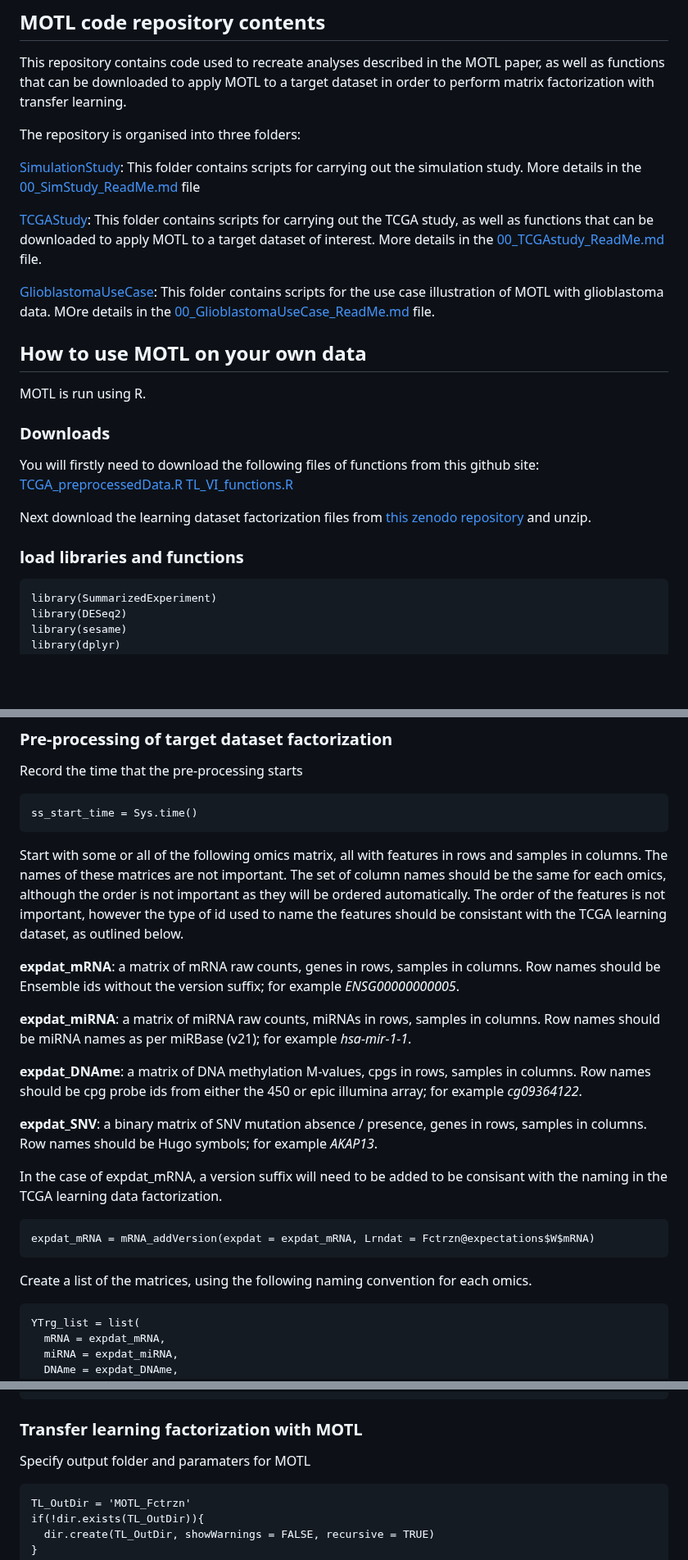
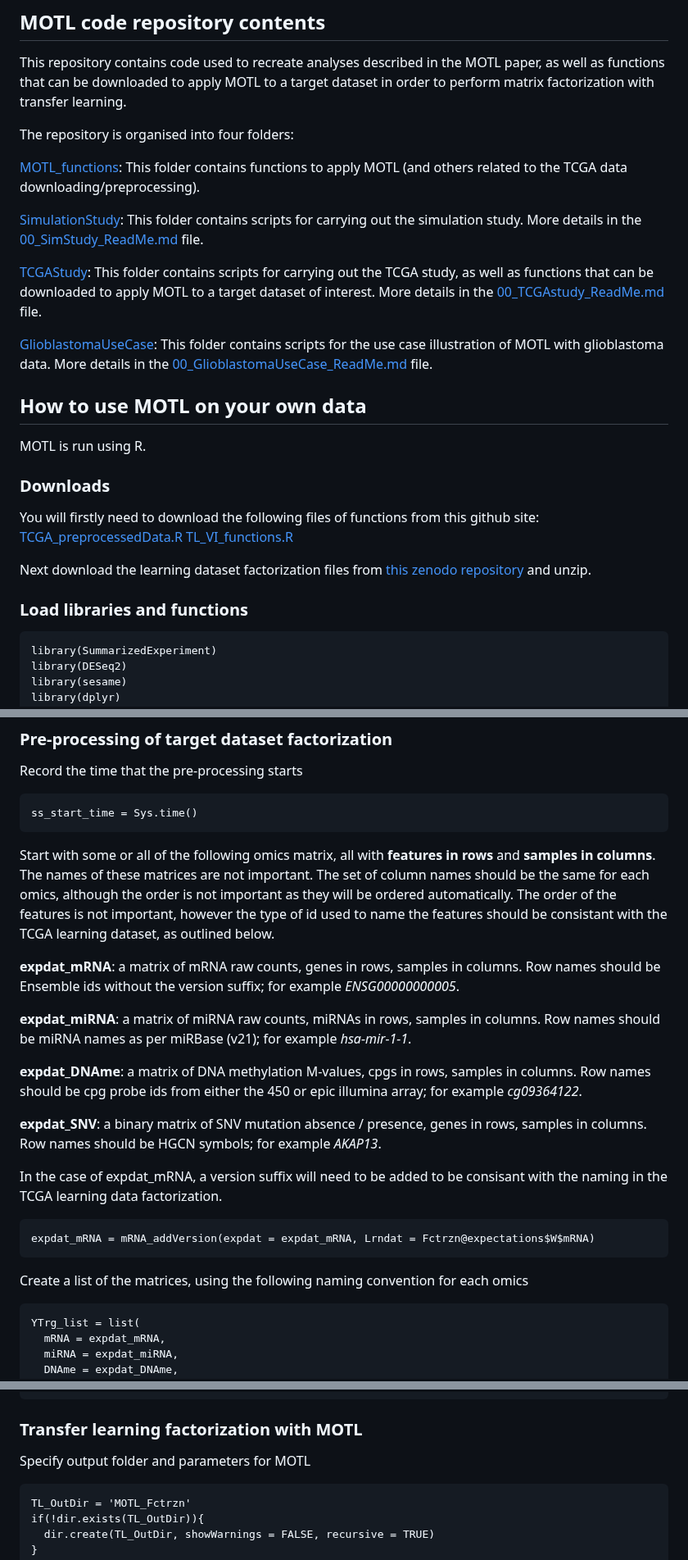
Before and after one commit to david-hirst/MOTL, a Markdown page: README.md, 3 parts joined by grey strips. Shown at 82% size. Rendered like a GitHub page; blank space fills up the shorter version.

````diff
--- a/README.md
+++ b/README.md
@@ -4,13 +4,15 @@
 
 This repository contains code used to recreate analyses described in the MOTL paper, as well as functions that can be downloaded to apply MOTL to a target dataset in order to perform matrix factorization with transfer learning.
 
-The repository is organised into three folders:
+The repository is organised into four folders:
 
-[SimulationStudy](https://github.com/david-hirst/MOTL/tree/main/SimulationStudy): This folder contains scripts for carrying out the simulation study. More details in the [00_SimStudy_ReadMe.md](https://github.com/david-hirst/MOTL/blob/main/SimulationStudy/00_SimStudy_ReadMe.md) file
+[MOTL_functions](https://github.com/david-hirst/MOTL/tree/main/MOTL_functions): This folder contains functions to apply MOTL (and others related to the TCGA data downloading/preprocessing).
+
+[SimulationStudy](https://github.com/david-hirst/MOTL/tree/main/SimulationStudy): This folder contains scripts for carrying out the simulation study. More details in the [00_SimStudy_ReadMe.md](https://github.com/david-hirst/MOTL/blob/main/SimulationStudy/00_SimStudy_ReadMe.md) file.
 
 [TCGAStudy](https://github.com/david-hirst/MOTL/tree/main/TCGAStudy): This folder contains scripts for carrying out the TCGA study, as well as functions that can be downloaded to apply MOTL to a target dataset of interest. More details in the [00_TCGAstudy_ReadMe.md](https://github.com/david-hirst/MOTL/blob/main/TCGAStudy/00_TCGAstudy_ReadMe.md) file.
 
-[GlioblastomaUseCase](https://github.com/david-hirst/MOTL/tree/main/GlioblastomaUseCase): This folder contains scripts for the use case illustration of MOTL with glioblastoma data. MOre details in the [00_GlioblastomaUseCase_ReadMe.md](https://github.com/david-hirst/MOTL/blob/main/GlioblastomaUseCase/00_GlioblastomaUseCase_ReadMe.md) file.
+[GlioblastomaUseCase](https://github.com/david-hirst/MOTL/tree/main/GlioblastomaUseCase): This folder contains scripts for the use case illustration of MOTL with glioblastoma data. More details in the [00_GlioblastomaUseCase_ReadMe.md](https://github.com/david-hirst/MOTL/blob/main/GlioblastomaUseCase/00_GlioblastomaUseCase_ReadMe.md) file.
 
 ## How to use MOTL on your own data
 
@@ -23,7 +25,7 @@ You will firstly need to download the following files of functions from this git
 
 Next download the learning dataset factorization files from [this zenodo repository](https://zenodo.org/records/10848217) and unzip.
 
-### load libraries and functions
+### Load libraries and functions
 ```
 library(SummarizedExperiment)
 library(DESeq2)
@@ -66,7 +70,7 @@ Record the time that the pre-processing starts
 ss_start_time = Sys.time()
 ```
 
-Start with some or all of the following omics matrix, all with features in rows and samples in columns. The names of these matrices are not important. The set of column names should be the same for each omics, although the order is not important as they will be ordered automatically. The order of the features is not important, however the type of id used to name the features should be consistant with the TCGA learning dataset, as outlined below.
+Start with some or all of the following omics matrix, all with **features in rows** and **samples in columns**. The names of these matrices are not important. The set of column names should be the same for each omics, although the order is not important as they will be ordered automatically. The order of the features is not important, however the type of id used to name the features should be consistant with the TCGA learning dataset, as outlined below.
 
 **expdat_mRNA**: a matrix of mRNA raw counts, genes in rows, samples in columns. Row names should be Ensemble ids without the version suffix; for example *ENSG00000000005*.
 
@@ -74,14 +78,14 @@ Start with some or all of the following omics matrix, all with features in rows
 
 **expdat_DNAme**: a matrix of DNA methylation M-values, cpgs in rows, samples in columns. Row names should be cpg probe ids from either the 450 or epic illumina array; for example *cg09364122*.
 
-**expdat_SNV**: a binary matrix of SNV mutation absence / presence, genes in rows, samples in columns. Row names should be Hugo symbols; for example *AKAP13*.
+**expdat_SNV**: a binary matrix of SNV mutation absence / presence, genes in rows, samples in columns. Row names should be HGCN symbols; for example *AKAP13*.
 
 In the case of expdat_mRNA, a version suffix will need to be added to be consisant with the naming in the TCGA learning data factorization.
 ```
 expdat_mRNA = mRNA_addVersion(expdat = expdat_mRNA, Lrndat = Fctrzn@expectations$W$mRNA)
 ```
 
-Create a list of the matrices, using the following naming convention for each omics.
+Create a list of the matrices, using the following naming convention for each omics
 ```
 YTrg_list = list(
   mRNA = expdat_mRNA,
@@ -109,7 +113,7 @@ TL_param = initTransferLearningParamaters(YTrg = YTrg_list, views = views,
 
 ### Transfer learning factorization with MOTL
 
-Specify output folder and paramaters for MOTL
+Specify output folder and parameters for MOTL
 ```
 TL_OutDir = 'MOTL_Fctrzn'
 if(!dir.exists(TL_OutDir)){
````
Also changed, not shown: other parts of README.md (+6 -4 lines).
